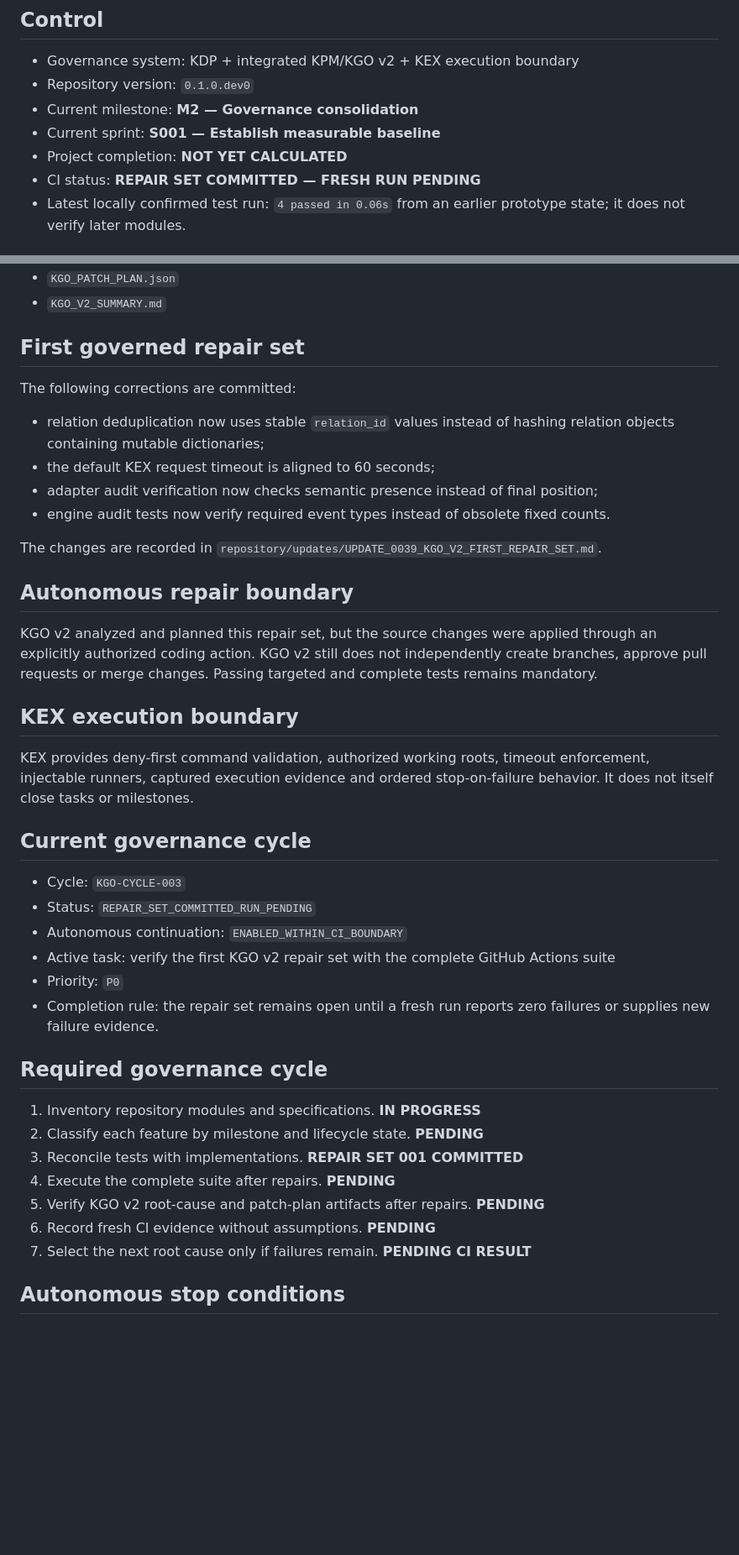
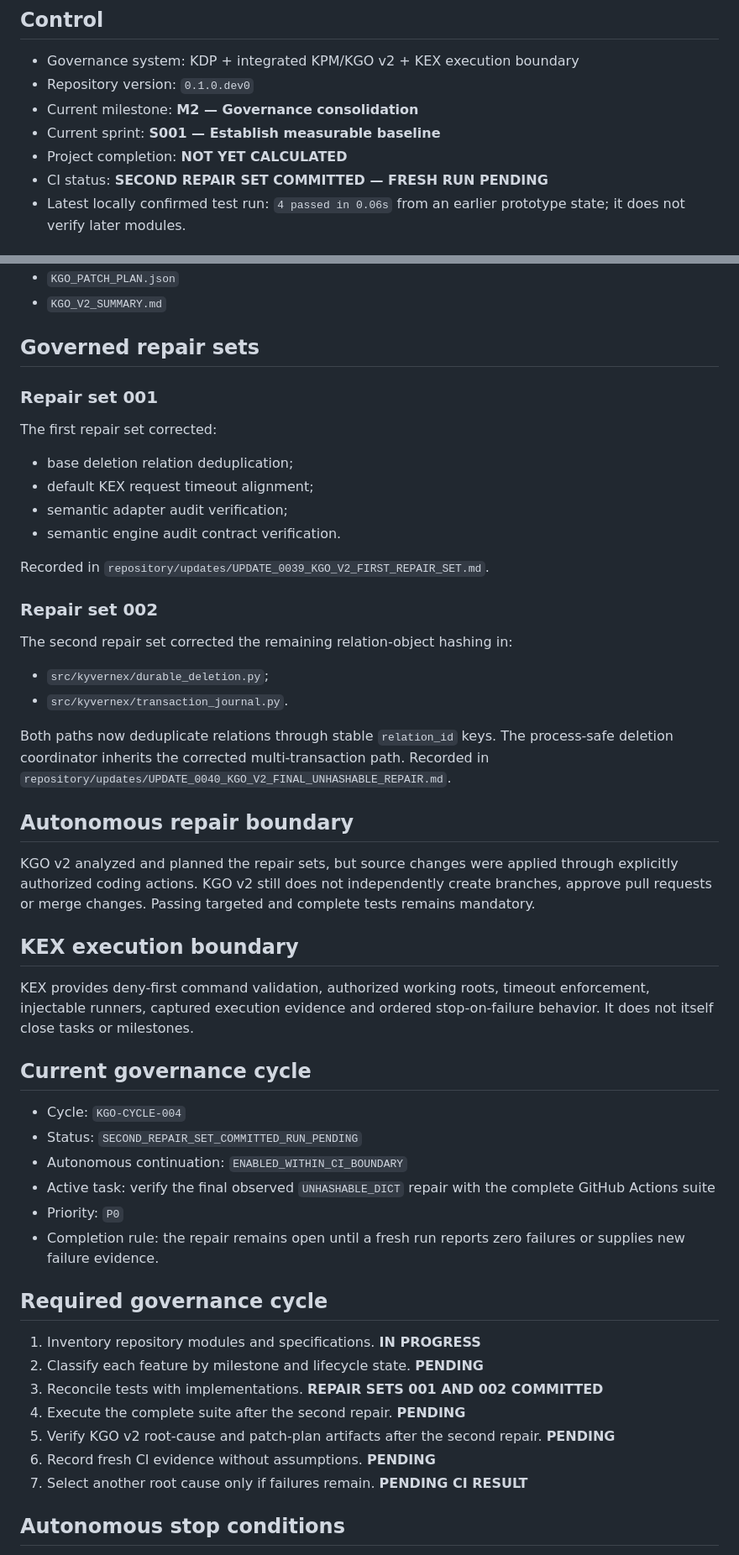
Before and after one commit to benleva/KYVERNEX, a Markdown page: PROJECT_STATUS.md, 2 parts joined by grey strips. Shown at 84% size. Drawn GitHub-style; blank space fills up the shorter version.

Commit message:
Record second KGO v2 repair cycle

```diff
--- a/PROJECT_STATUS.md
+++ b/PROJECT_STATUS.md
@@ -6,7 +6,7 @@
 - Current milestone: **M2 — Governance consolidation**
 - Current sprint: **S001 — Establish measurable baseline**
 - Project completion: **NOT YET CALCULATED**
-- CI status: **REPAIR SET COMMITTED — FRESH RUN PENDING**
+- CI status: **SECOND REPAIR SET COMMITTED — FRESH RUN PENDING**
 - Latest locally confirmed test run: `4 passed in 0.06s` from an earlier prototype state; it does not verify later modules.
 
 ## Current objective
@@ -39,37 +39,45 @@ Artifacts produced by KGO v2:
 - `KGO_PATCH_PLAN.json`
 - `KGO_V2_SUMMARY.md`
 
-## First governed repair set
-The following corrections are committed:
-- relation deduplication now uses stable `relation_id` values instead of hashing relation objects containing mutable dictionaries;
-- the default KEX request timeout is aligned to 60 seconds;
-- adapter audit verification now checks semantic presence instead of final position;
-- engine audit tests now verify required event types instead of obsolete fixed counts.
+## Governed repair sets
+### Repair set 001
+The first repair set corrected:
+- base deletion relation deduplication;
+- default KEX request timeout alignment;
+- semantic adapter audit verification;
+- semantic engine audit contract verification.
 
-The changes are recorded in `repository/updates/UPDATE_0039_KGO_V2_FIRST_REPAIR_SET.md`.
+Recorded in `repository/updates/UPDATE_0039_KGO_V2_FIRST_REPAIR_SET.md`.
+
+### Repair set 002
+The second repair set corrected the remaining relation-object hashing in:
+- `src/kyvernex/durable_deletion.py`;
+- `src/kyvernex/transaction_journal.py`.
+
+Both paths now deduplicate relations through stable `relation_id` keys. The process-safe deletion coordinator inherits the corrected multi-transaction path. Recorded in `repository/updates/UPDATE_0040_KGO_V2_FINAL_UNHASHABLE_REPAIR.md`.
 
 ## Autonomous repair boundary
-KGO v2 analyzed and planned this repair set, but the source changes were applied through an explicitly authorized coding action. KGO v2 still does not independently create branches, approve pull requests or merge changes. Passing targeted and complete tests remains mandatory.
+KGO v2 analyzed and planned the repair sets, but source changes were applied through explicitly authorized coding actions. KGO v2 still does not independently create branches, approve pull requests or merge changes. Passing targeted and complete tests remains mandatory.
 
 ## KEX execution boundary
 KEX provides deny-first command validation, authorized working roots, timeout enforcement, injectable runners, captured execution evidence and ordered stop-on-failure behavior. It does not itself close tasks or milestones.
 
 ## Current governance cycle
-- Cycle: `KGO-CYCLE-003`
-- Status: `REPAIR_SET_COMMITTED_RUN_PENDING`
+- Cycle: `KGO-CYCLE-004`
+- Status: `SECOND_REPAIR_SET_COMMITTED_RUN_PENDING`
 - Autonomous continuation: `ENABLED_WITHIN_CI_BOUNDARY`
-- Active task: verify the first KGO v2 repair set with the complete GitHub Actions suite
+- Active task: verify the final observed `UNHASHABLE_DICT` repair with the complete GitHub Actions suite
 - Priority: `P0`
-- Completion rule: the repair set remains open until a fresh run reports zero failures or supplies new failure evidence.
+- Completion rule: the repair remains open until a fresh run reports zero failures or supplies new failure evidence.
 
 ## Required governance cycle
 1. Inventory repository modules and specifications. **IN PROGRESS**
 2. Classify each feature by milestone and lifecycle state. **PENDING**
-3. Reconcile tests with implementations. **REPAIR SET 001 COMMITTED**
-4. Execute the complete suite after repairs. **PENDING**
-5. Verify KGO v2 root-cause and patch-plan artifacts after repairs. **PENDING**
+3. Reconcile tests with implementations. **REPAIR SETS 001 AND 002 COMMITTED**
+4. Execute the complete suite after the second repair. **PENDING**
+5. Verify KGO v2 root-cause and patch-plan artifacts after the second repair. **PENDING**
 6. Record fresh CI evidence without assumptions. **PENDING**
-7. Select the next root cause only if failures remain. **PENDING CI RESULT**
+7. Select another root cause only if failures remain. **PENDING CI RESULT**
 
 ## Autonomous stop conditions
 KGO stops only when the milestone is complete, an unresolvable P0 blocker is found, external authorization is required, or the platform reaches an execution boundary. At the next activation it resumes from its generated checkpoint without asking for `Procedi`.
```
Also changed, not shown: other parts of PROJECT_STATUS.md (+2 -2 lines).
